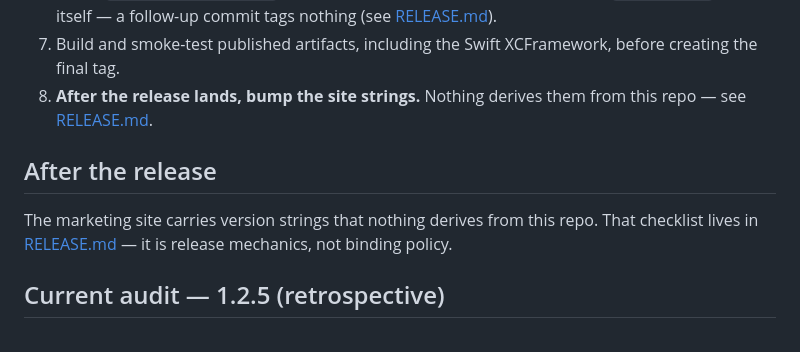
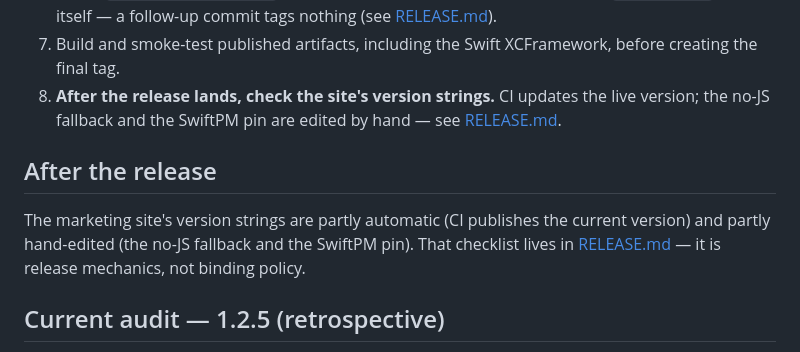
Before and after one commit to agentstatelabs/agentstategraph, a Markdown page: docs/BINDING_RELEASE_POLICY.md, the part around the change. Rendered like a GitHub page.

```diff
--- a/docs/BINDING_RELEASE_POLICY.md
+++ b/docs/BINDING_RELEASE_POLICY.md
@@ -58,13 +58,15 @@ must classify the same capability groups.
    [RELEASE.md](../RELEASE.md)).
 7. Build and smoke-test published artifacts, including the Swift XCFramework,
    before creating the final tag.
-8. **After the release lands, bump the site strings.** Nothing derives them
-   from this repo — see [RELEASE.md](../RELEASE.md).
+8. **After the release lands, check the site's version strings.** CI updates
+   the live version; the no-JS fallback and the SwiftPM pin are edited by hand
+   — see [RELEASE.md](../RELEASE.md).
 
 ## After the release
 
-The marketing site carries version strings that nothing derives from this
-repo. That checklist lives in [RELEASE.md](../RELEASE.md) — it is release
+The marketing site's version strings are partly automatic (CI publishes the
+current version) and partly hand-edited (the no-JS fallback and the SwiftPM
+pin). That checklist lives in [RELEASE.md](../RELEASE.md) — it is release
 mechanics, not binding policy.
 
 ## Current audit — 1.2.5 (retrospective)
```
Also changed, not shown: RELEASE.md (+24 -12 lines).
